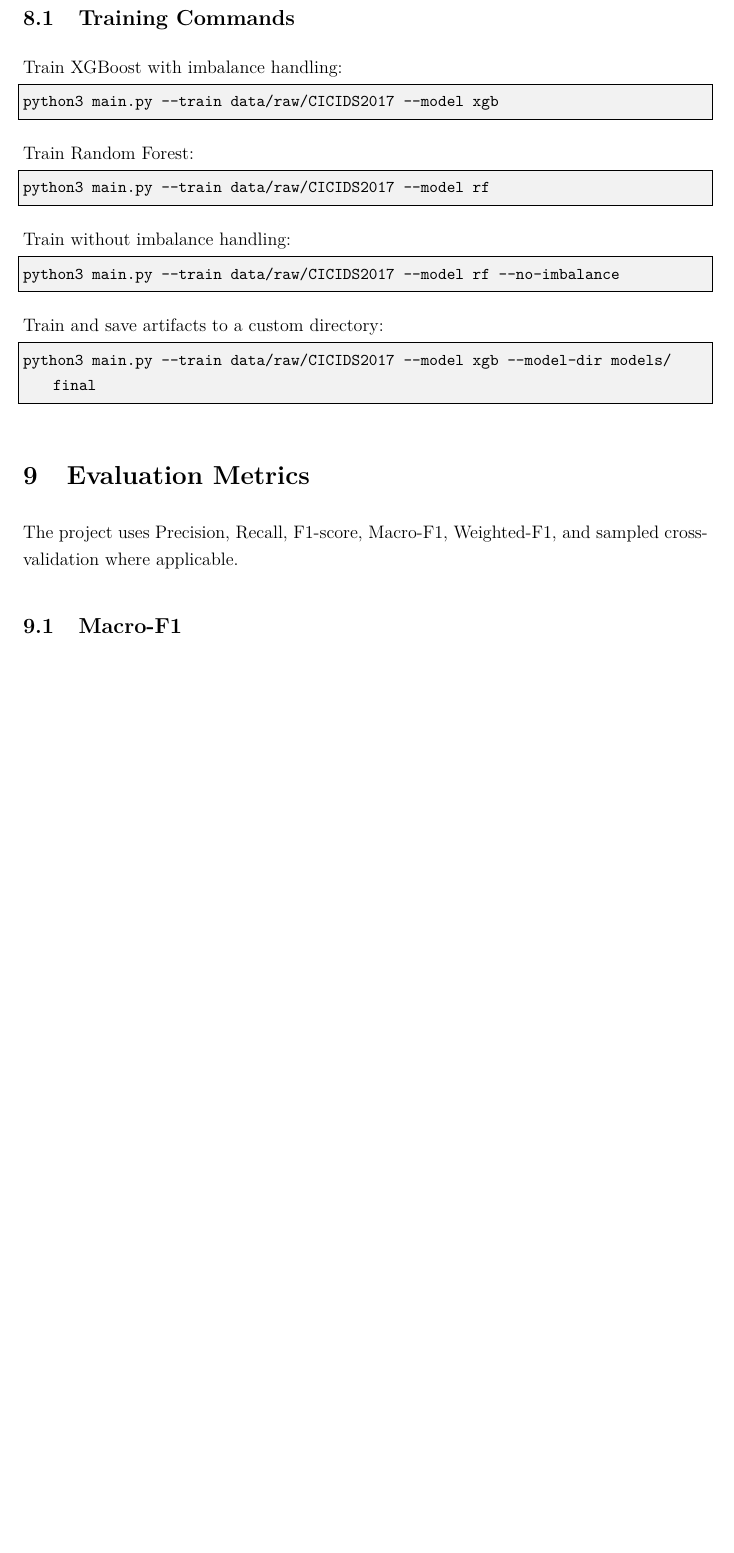
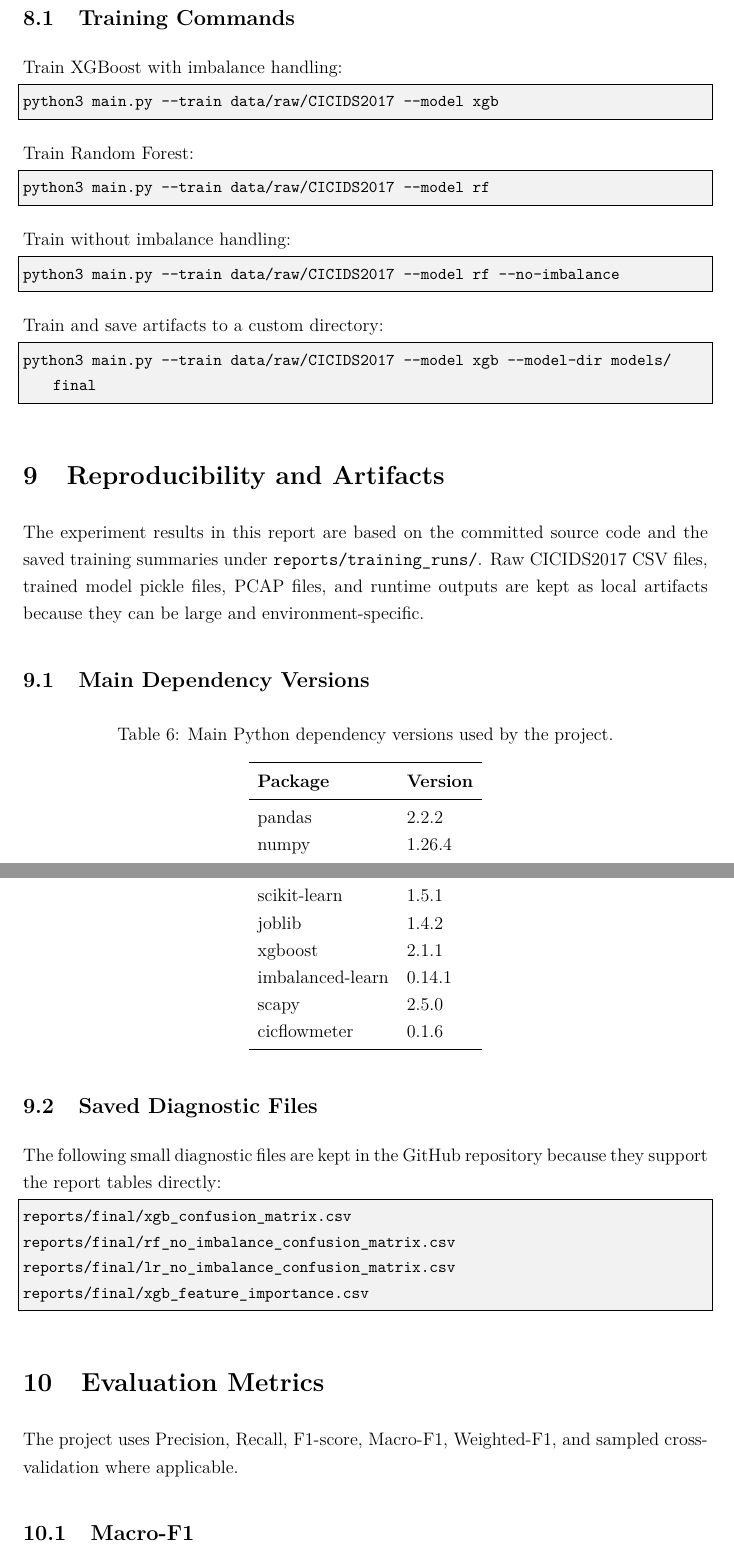
Before and after one commit to DuyPhuc-hust/NIDS---Network-Intrusion-Detection-System, a LaTeX document (reports/final/NIDS_Project_Report_LaTeX.tex): part of page 15 of 23 before the commit and two parts of pages 15 and 16 of 23 after it, the two joined at a grey line, cut so that both start at the same text, the shorter picture padded with empty space. Compiled offline with pdfLaTeX.

Commit message:
docs: harden LaTeX report details

```diff
--- a/reports/final/NIDS_Project_Report_LaTeX.tex
+++ b/reports/final/NIDS_Project_Report_LaTeX.tex
@@ -475,6 +475,39 @@ Train and save artifacts to a custom directory:
 python3 main.py --train data/raw/CICIDS2017 --model xgb --model-dir models/final
 \end{lstlisting}
 
+\section{Reproducibility and Artifacts}
+
+The experiment results in this report are based on the committed source code and the saved training summaries under \texttt{reports/training\_runs/}. Raw CICIDS2017 CSV files, trained model pickle files, PCAP files, and runtime outputs are kept as local artifacts because they can be large and environment-specific.
+
+\subsection{Main Dependency Versions}
+
+\begin{longtable}{l l}
+\caption{Main Python dependency versions used by the project.}\\
+\toprule
+\textbf{Package} & \textbf{Version} \\
+\midrule
+pandas & 2.2.2 \\
+numpy & 1.26.4 \\
+scikit-learn & 1.5.1 \\
+joblib & 1.4.2 \\
+xgboost & 2.1.1 \\
+imbalanced-learn & 0.14.1 \\
+scapy & 2.5.0 \\
+cicflowmeter & 0.1.6 \\
+\bottomrule
+\end{longtable}
+
+\subsection{Saved Diagnostic Files}
+
+The following small diagnostic files are kept in the GitHub repository because they support the report tables directly:
+
+\begin{lstlisting}
+reports/final/xgb_confusion_matrix.csv
+reports/final/rf_no_imbalance_confusion_matrix.csv
+reports/final/lr_no_imbalance_confusion_matrix.csv
+reports/final/xgb_feature_importance.csv
+\end{lstlisting}
+
 \section{Evaluation Metrics}
 
 The project uses Precision, Recall, F1-score, Macro-F1, Weighted-F1, and sampled cross-validation where applicable.
```
Also changed, not shown: reports/final/NIDS_Project_Report_LaTeX.tex (16 more changed lines).
